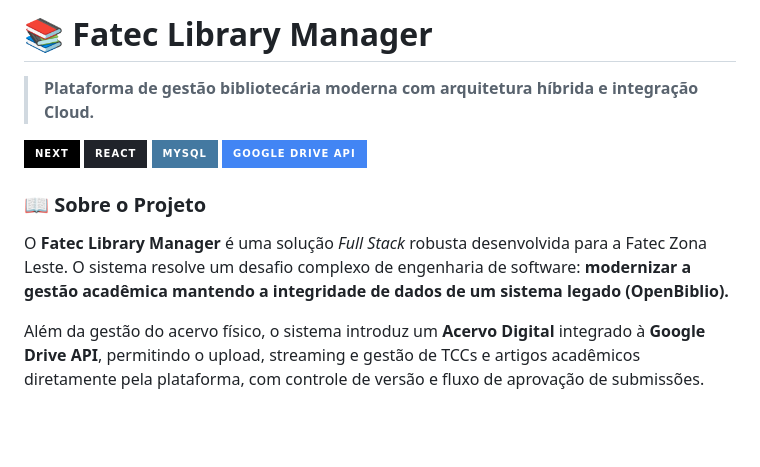
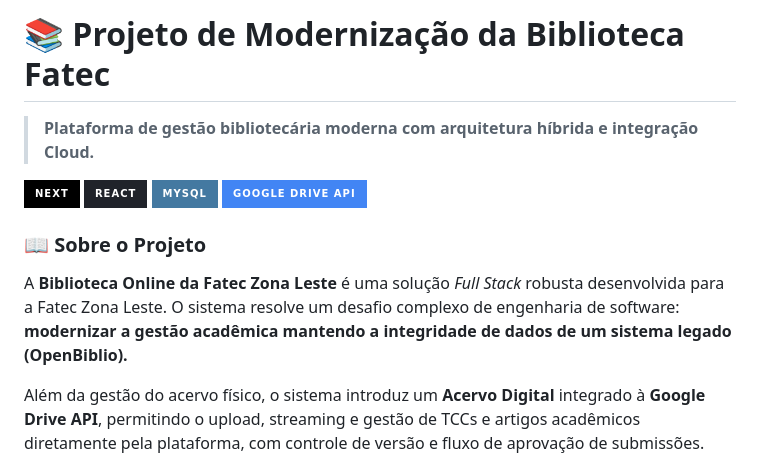
Before and after one commit to HitoshiMiguel/BibliotecaFatecZL, a Markdown page: README.md, the part around the change. GitHub-like rendering; badges without logos; blank space fills up the shorter version.

Commit message:
Atualização Rápida Readme
Atualização Rápida Readme

```diff
--- a/README.md
+++ b/README.md
@@ -1,4 +1,4 @@
-# 📚 Fatec Library Manager
+# 📚 Projeto de Modernização da Biblioteca Fatec
 
 > **Plataforma de gestão bibliotecária moderna com arquitetura híbrida e integração Cloud.**
 
@@ -9,7 +9,7 @@
 
 ### 📖 Sobre o Projeto
 
-O **Fatec Library Manager** é uma solução *Full Stack* robusta desenvolvida para a Fatec Zona Leste. O sistema resolve um desafio complexo de engenharia de software: **modernizar a gestão acadêmica mantendo a integridade de dados de um sistema legado (OpenBiblio).**
+A **Biblioteca Online da Fatec Zona Leste** é uma solução *Full Stack* robusta desenvolvida para a Fatec Zona Leste. O sistema resolve um desafio complexo de engenharia de software: **modernizar a gestão acadêmica mantendo a integridade de dados de um sistema legado (OpenBiblio).**
 
 Além da gestão do acervo físico, o sistema introduz um **Acervo Digital** integrado à **Google Drive API**, permitindo o upload, streaming e gestão de TCCs e artigos acadêmicos diretamente pela plataforma, com controle de versão e fluxo de aprovação de submissões.
 
```
